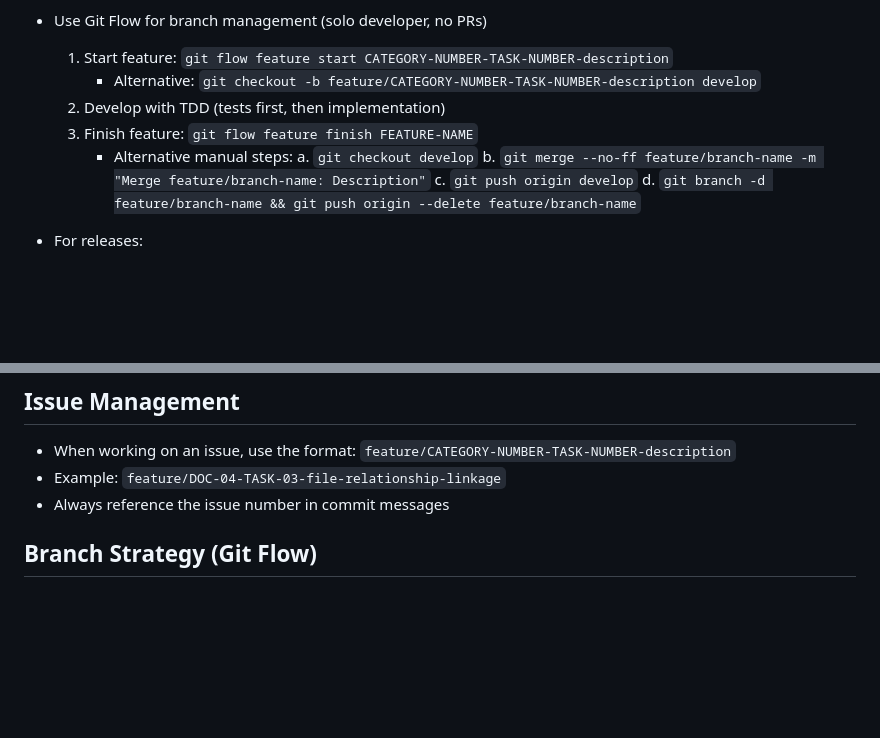
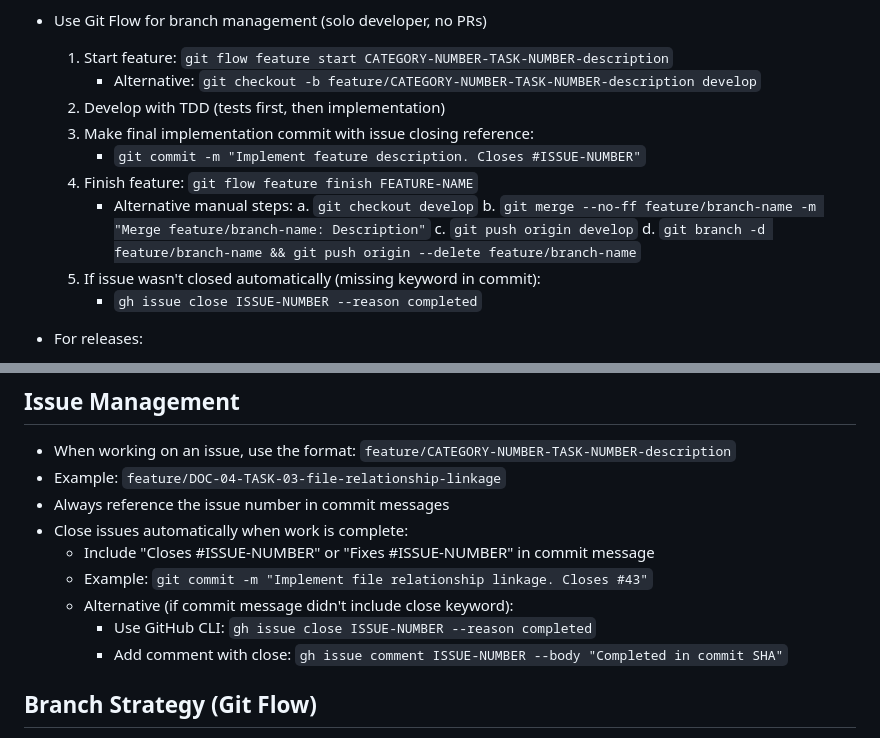
Before and after one commit to o2alexanderfedin/RecreateDocsFromRepo, a Markdown page: CLAUDE.md, 2 parts joined by grey strips. Rendered like a GitHub page; blank space fills up the shorter version.

Commit message:
Update CLAUDE.md with automatic issue closing via GitHub CLI. Closes #43

```diff
--- a/CLAUDE.md
+++ b/CLAUDE.md
@@ -13,12 +13,16 @@ This file provides guidance to Claude Code (claude.ai/code) when working with co
   1. Start feature: `git flow feature start CATEGORY-NUMBER-TASK-NUMBER-description`
      - Alternative: `git checkout -b feature/CATEGORY-NUMBER-TASK-NUMBER-description develop`
   2. Develop with TDD (tests first, then implementation)
-  3. Finish feature: `git flow feature finish FEATURE-NAME`
+  3. Make final implementation commit with issue closing reference:
+     - `git commit -m "Implement feature description. Closes #ISSUE-NUMBER"`
+  4. Finish feature: `git flow feature finish FEATURE-NAME`
      - Alternative manual steps:
        a. `git checkout develop`
        b. `git merge --no-ff feature/branch-name -m "Merge feature/branch-name: Description"`
        c. `git push origin develop`
        d. `git branch -d feature/branch-name && git push origin --delete feature/branch-name`
+  5. If issue wasn't closed automatically (missing keyword in commit):
+     - `gh issue close ISSUE-NUMBER --reason completed`
 
 - For releases:
   1. Start release: `git flow release start VERSION`
@@ -46,6 +50,12 @@ This file provides guidance to Claude Code (claude.ai/code) when working with co
 - When working on an issue, use the format: `feature/CATEGORY-NUMBER-TASK-NUMBER-description`
 - Example: `feature/DOC-04-TASK-03-file-relationship-linkage`
 - Always reference the issue number in commit messages
+- Close issues automatically when work is complete:
+  - Include "Closes #ISSUE-NUMBER" or "Fixes #ISSUE-NUMBER" in commit message
+  - Example: `git commit -m "Implement file relationship linkage. Closes #43"`
+  - Alternative (if commit message didn't include close keyword):
+    - Use GitHub CLI: `gh issue close ISSUE-NUMBER --reason completed`
+    - Add comment with close: `gh issue comment ISSUE-NUMBER --body "Completed in commit SHA"`
 
 ## Branch Strategy (Git Flow)
 - `main`: Production-ready code, only updated through:
```
